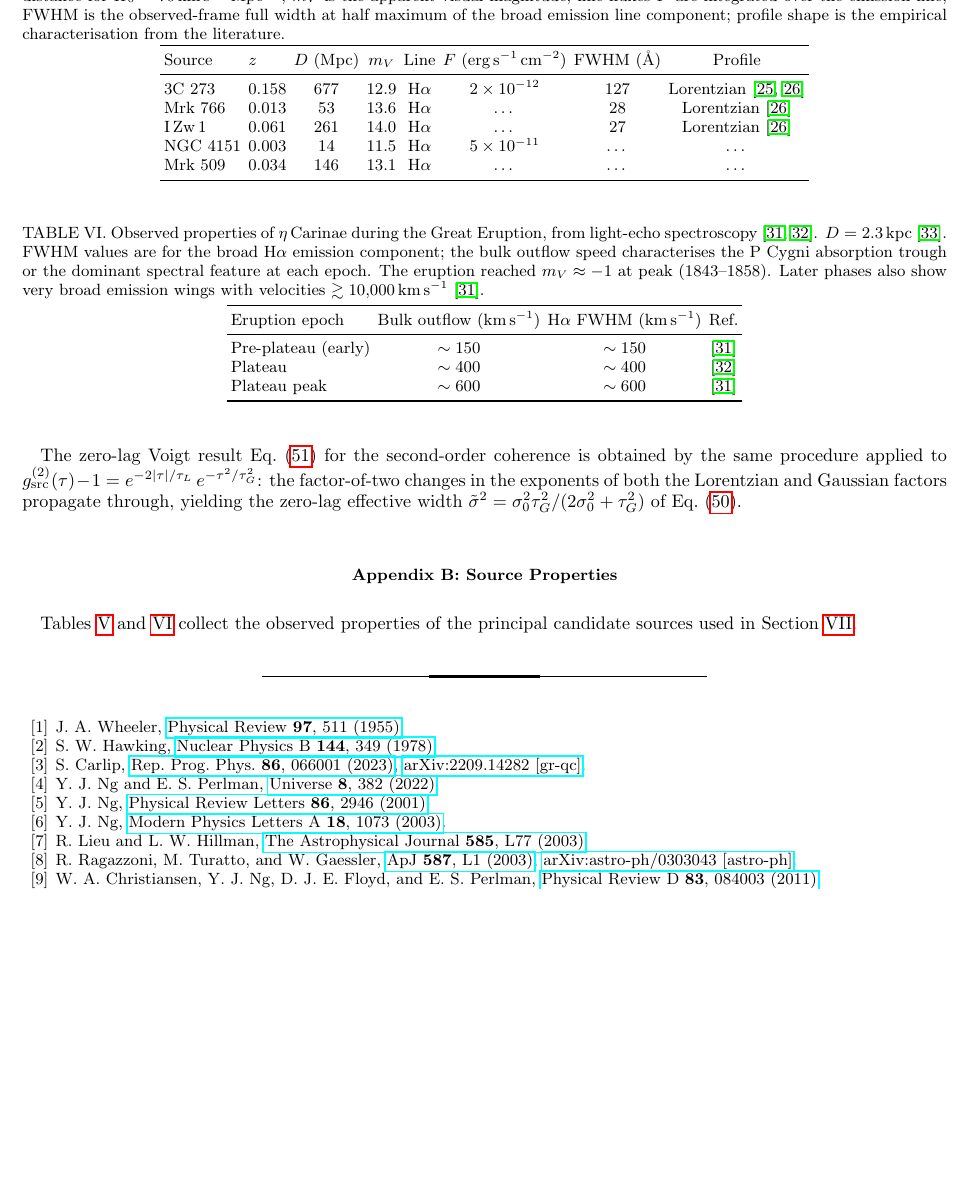
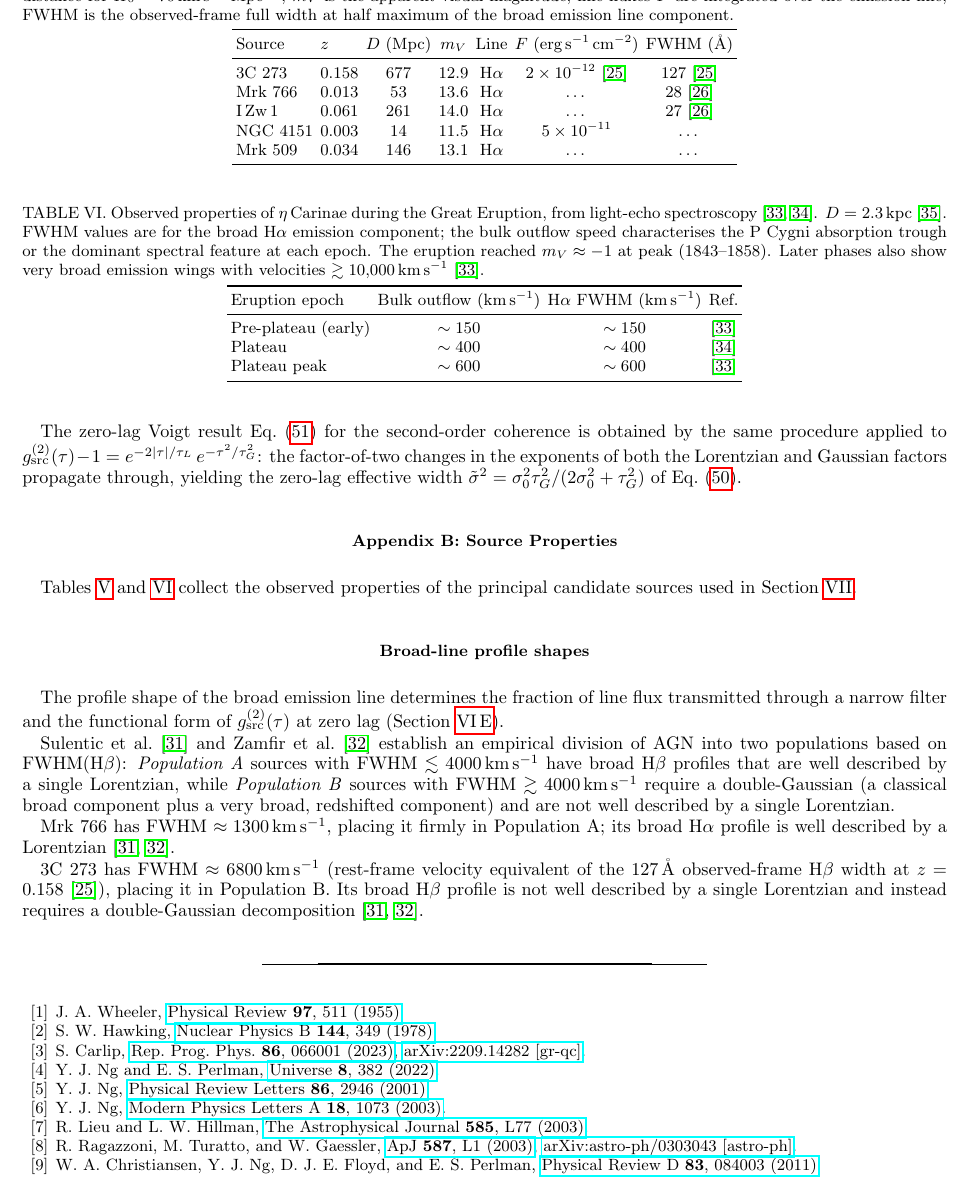
Before and after one commit to AlexGKim/foam, a LaTeX paper (docs/paper.tex): part of page 20 of 21, cut so that both start at the same text, the shorter picture padded with empty space. Compiled offline with pdfLaTeX.

Commit message:
paper.tex: appendix B — drop profile column, add Pop A/B profile-shape discussion
Remove the Profile column from tab:source_agn. Add a "Broad-line profile
shapes" subsection citing Sulentic+2002 and Zamfir+2010 that establishes
the Population A/B division at FWHM(Hbeta) = 4000 km/s:
- Mrk 766 (1300 km/s) is Pop A -> single Lorentzian well-supported
- 3C 273 (~6800 km/s) is Pop B -> double-Gaussian, NOT a single Lorentzian

Add Sulentic+2002 (ApJ 566 L71) and Zamfir+2010 (MNRAS 403 1759) to
references.bib.

Co-Authored-By: Claude Sonnet 4.6 <noreply@anthropic.com>

```diff
--- a/docs/paper.tex
+++ b/docs/paper.tex
@@ -1893,21 +1893,44 @@ $z$ is the spectroscopic redshift; $D$ is the luminosity distance for
 $H_0 = 70$\,km\,s$^{-1}$\,Mpc$^{-1}$; $m_V$ is the apparent visual magnitude;
 line fluxes $F$ are integrated over the emission line;
 FWHM is the observed-frame full width at half maximum of the broad emission
-line component; profile shape is the empirical characterisation from
-the literature.}
+line component.}
 \label{tab:source_agn}
-\begin{tabular}{llcccccc}
+\begin{tabular}{llccccc}
 \toprule
-Source & $z$ & $D$ (Mpc) & $m_V$ & Line & $F$ (erg\,s$^{-1}$\,cm$^{-2}$) & FWHM (\AA) & Profile \\
+Source & $z$ & $D$ (Mpc) & $m_V$ & Line & $F$ (erg\,s$^{-1}$\,cm$^{-2}$) & FWHM (\AA) \\
 \midrule
-3C~273   & 0.158 & 677 & 12.9 & H$\alpha$ & $2\times10^{-12}$ & 127 & Lorentzian~\cite{Boroson1992,Kollatschny2013} \\
-Mrk~766  & 0.013 &  53 & 13.6 & H$\alpha$ & \ldots            &  28 & Lorentzian~\cite{Kollatschny2013} \\
-I\,Zw\,1 & 0.061 & 261 & 14.0 & H$\alpha$ & \ldots            &  27 & Lorentzian~\cite{Kollatschny2013} \\
-NGC~4151 & 0.003 &  14 & 11.5 & H$\alpha$ & $5\times10^{-11}$ & \ldots & \ldots \\
-Mrk~509  & 0.034 & 146 & 13.1 & H$\alpha$ & \ldots            & \ldots & \ldots \\
+3C~273   & 0.158 & 677 & 12.9 & H$\alpha$ & $2\times10^{-12}$~\cite{Boroson1992} & 127~\cite{Boroson1992} \\
+Mrk~766  & 0.013 &  53 & 13.6 & H$\alpha$ & \ldots            &  28~\cite{Kollatschny2013} \\
+I\,Zw\,1 & 0.061 & 261 & 14.0 & H$\alpha$ & \ldots            &  27~\cite{Kollatschny2013} \\
+NGC~4151 & 0.003 &  14 & 11.5 & H$\alpha$ & $5\times10^{-11}$ & \ldots \\
+Mrk~509  & 0.034 & 146 & 13.1 & H$\alpha$ & \ldots            & \ldots \\
 \bottomrule
 \end{tabular}
 \end{table*}
+
+\subsection*{Broad-line profile shapes}
+
+The profile shape of the broad emission line determines the fraction of line
+flux transmitted through a narrow filter and the functional form of
+$g^{(2)}_{\rm src}(\tau)$ at zero lag (Section~\ref{sec:zerolag}).
+
+Sulentic et al.~\cite{2002ApJ...566L..71S} and Zamfir et al.~\cite{2010MNRAS.403.1759Z}
+establish an empirical division of AGN into two populations based on
+FWHM(H$\beta$): \emph{Population~A} sources with FWHM $\lesssim 4000$\,km\,s$^{-1}$
+have broad H$\beta$ profiles that are well described by a single Lorentzian,
+while \emph{Population~B} sources with FWHM $\gtrsim 4000$\,km\,s$^{-1}$
+require a double-Gaussian (a classical broad component plus a very
+broad, redshifted component) and are not well described by a single Lorentzian.
+
+Mrk~766 has FWHM $\approx 1300$\,km\,s$^{-1}$, placing it firmly in
+Population~A; its broad H$\alpha$ profile is well described by a
+Lorentzian~\cite{2002ApJ...566L..71S,2010MNRAS.403.1759Z}.
+
+3C~273 has FWHM $\approx 6800$\,km\,s$^{-1}$ (rest-frame velocity equivalent of
+the 127\,\AA\ observed-frame H$\beta$ width at $z = 0.158$~\cite{Boroson1992}),
+placing it in Population~B.
+Its broad H$\beta$ profile is not well described by a single Lorentzian and
+instead requires a double-Gaussian decomposition~\cite{2002ApJ...566L..71S,2010MNRAS.403.1759Z}.
 
 \begin{table*}[t]
 \centering
```
Also changed, not shown: docs/references.bib (+22 -0 lines), docs/paper.pdf.
